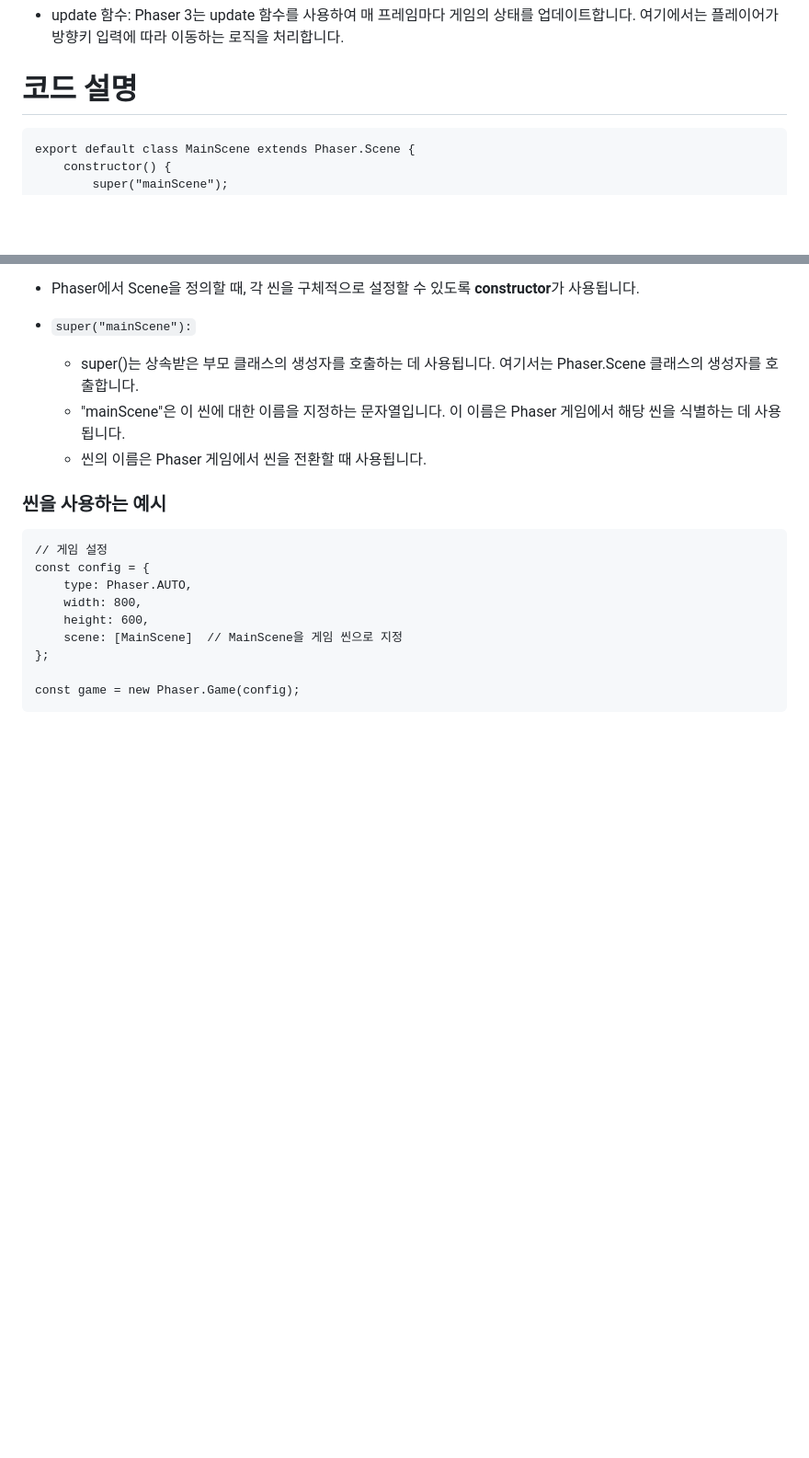
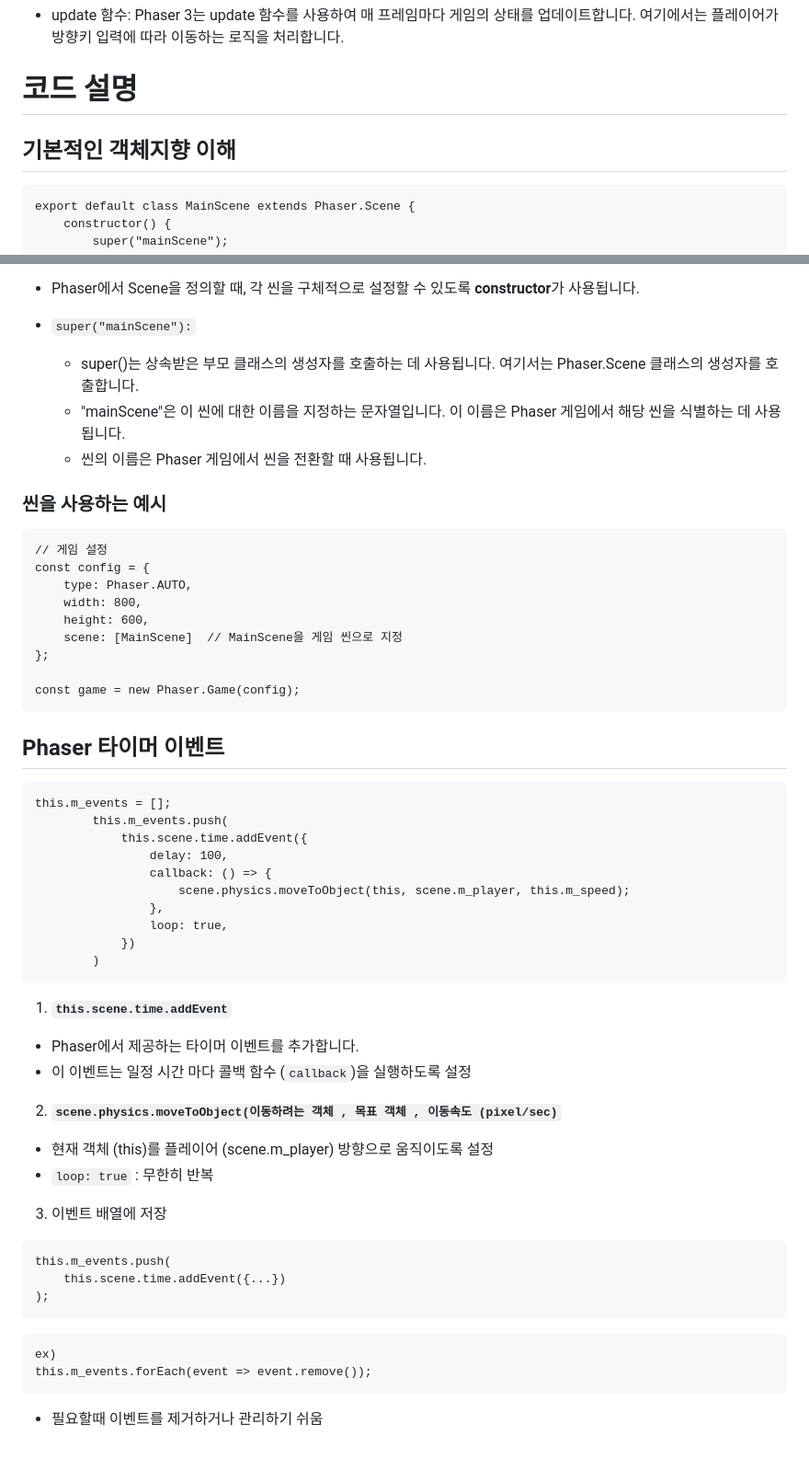
Before and after one commit to Shyde0812/ssajibang, a Markdown page: study_folder/Study-Note.md, 2 parts joined by grey strips. Shown at 92% size. Drawn GitHub-style; blank space fills up the shorter version.

````diff
--- a/study_folder/Study-Note.md
+++ b/study_folder/Study-Note.md
@@ -114,6 +114,7 @@ function update() {
 - update 함수: Phaser 3는 update 함수를 사용하여 매 프레임마다 게임의 상태를 업데이트합니다. 여기에서는 플레이어가 방향키 입력에 따라 이동하는 로직을 처리합니다.
 
 # 코드 설명
+## 기본적인 객체지향 이해
 ```
 export default class MainScene extends Phaser.Scene {
     constructor() {
@@ -156,3 +157,37 @@ const config = {
 
 const game = new Phaser.Game(config);
 ```
+
+## Phaser 타이머 이벤트
+```
+this.m_events = [];
+        this.m_events.push(
+            this.scene.time.addEvent({
+                delay: 100,
+                callback: () => {
+                    scene.physics.moveToObject(this, scene.m_player, this.m_speed);
+                },
+                loop: true,
+            })
+        )
+```
+
+1. **`this.scene.time.addEvent`**
+- Phaser에서 제공하는 타이머 이벤트를 추가합니다.
+- 이 이벤트는 일정 시간 마다 콜백 함수 (`callback`)을 실행하도록 설정
+
+2. **`scene.physics.moveToObject(이동하려는 객체 , 목표 객체 , 이동속도 (pixel/sec)`**
+- 현재 객체 (this)를 플레이어 (scene.m_player) 방향으로 움직이도록 설정
+- `loop: true` : 무한히 반복
+
+3. 이벤트 배열에 저장
+```
+this.m_events.push(
+    this.scene.time.addEvent({...})
+);
+```
+```
+ex)
+this.m_events.forEach(event => event.remove());
+```
+- 필요할때 이벤트를 제거하거나 관리하기 쉬움
````
